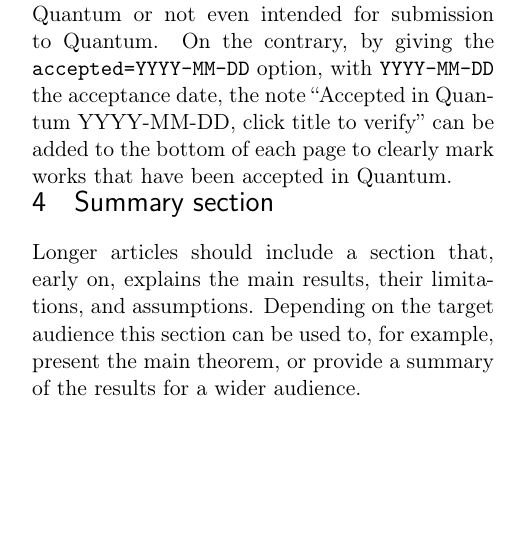
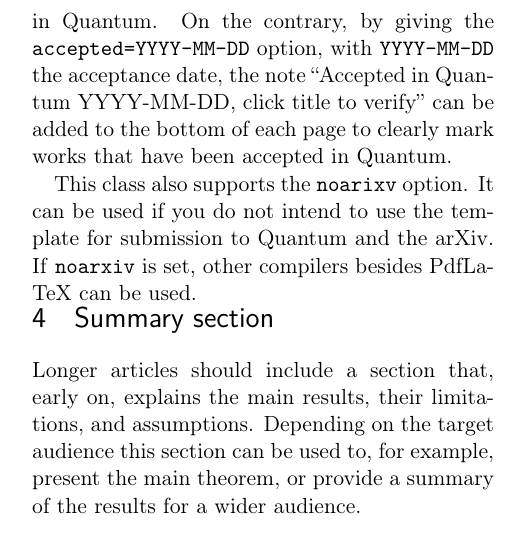
Before and after one commit to quantum-journal/quantum-journal, a LaTeX document (quantum-template.tex): part of one column of page 3 of 5, cut at the place of the change, the shorter picture padded with empty space. Compiled offline with pdfLaTeX.

Commit message:
Added information about the noarxiv option to the template.

```diff
--- a/quantum-template.tex
+++ b/quantum-template.tex
@@ -167,9 +167,10 @@ In oder to get correct line breaks within links, please add the line
 within the first 5 lines of your main LaTeX file as suggested by the arXiv \cite{arxivpdfoutput}.
 
 \section{Unpublished and accepted works}
-This class supports the \texttt{unpublished} option which disables all Quantum related branding such as the logo, color, and hyperlink in the title.
-It can be used for works not yet accepted in Quantum or not even intended for submission to Quantum.
+This class supports the \texttt{unpublished} option which disables all Quantum related branding such as the logo, color, and hyperlink in the title. It can be used for works not yet accepted in Quantum.
 On the contrary, by giving the \texttt{accepted=YYYY-MM-DD} option, with \texttt{YYYY-MM-DD} the acceptance date, the note ``Accepted in Quantum YYYY-MM-DD, click title to verify'' can be added to the bottom of each page to clearly mark works that have been accepted in Quantum.
+
+This class also supports the \texttt{noarixv} option. It can be used if you do not intend to use the template for submission to Quantum and the arXiv. If \texttt{noarxiv} is set, other compilers besides PdfLaTeX can be used.
 
 \section{Summary section}
 Longer articles should include a section that, early on, explains the main results, their limitations, and assumptions.
```
